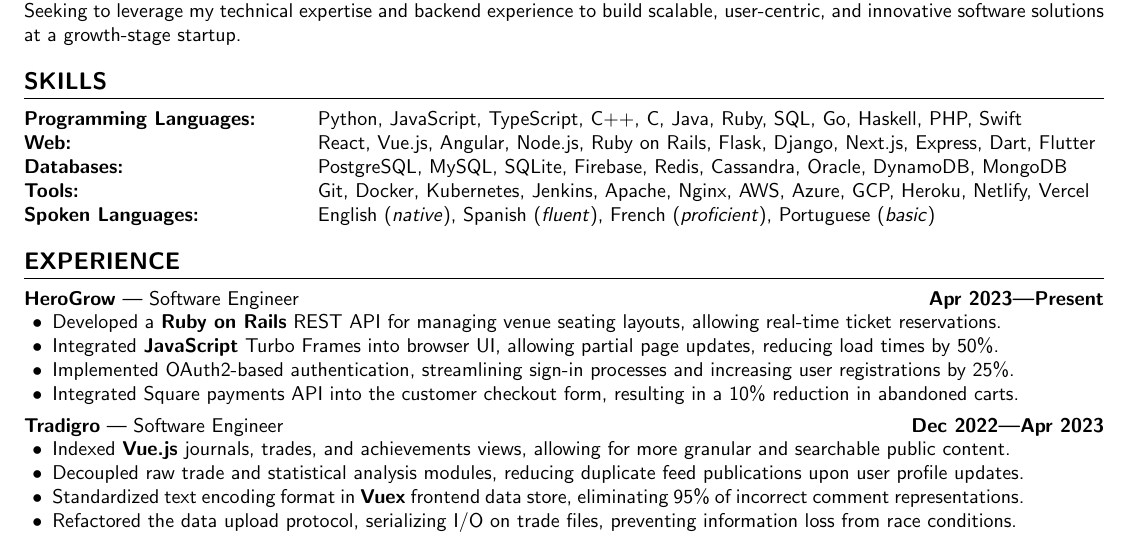
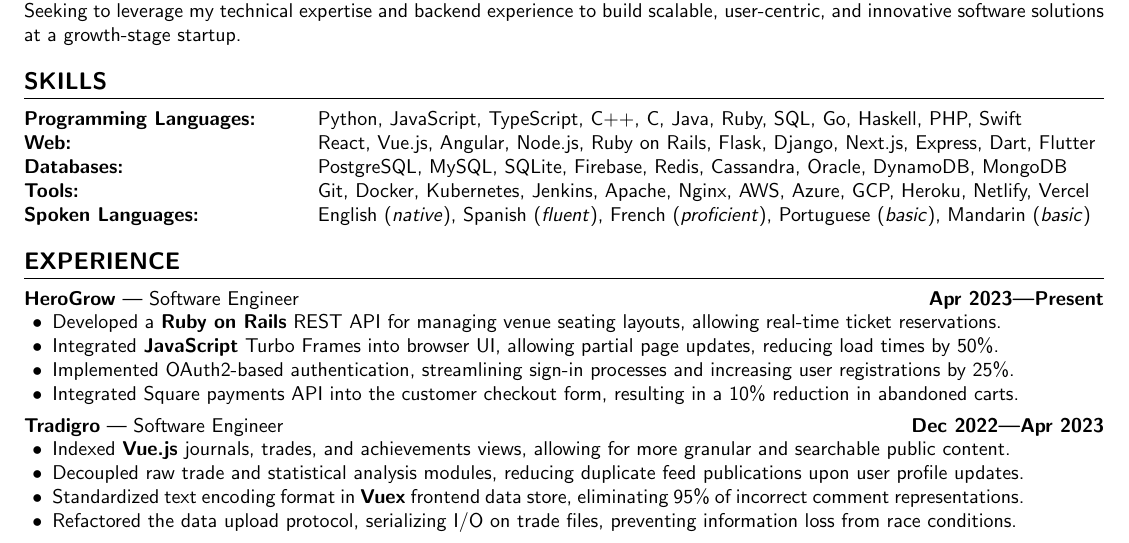
Before and after one commit to aidencullo/resume, a LaTeX CV (resume.tex): part of the page, cut so that both start at the same text. Compiled offline with pdfLaTeX.

Commit message:
add mandarin

```diff
--- a/resume.tex
+++ b/resume.tex
@@ -186,7 +186,7 @@
 \textbf{Web:} & React, Vue.js, Angular, Node.js, Ruby on Rails, Flask, Django, Next.js, Express, Dart, Flutter \\
 \textbf{Databases:} & PostgreSQL, MySQL, SQLite, Firebase, Redis, Cassandra, Oracle, DynamoDB, MongoDB \\
 \textbf{Tools:} & Git, Docker, Kubernetes, Jenkins, Apache, Nginx, AWS, Azure, GCP, Heroku, Netlify, Vercel \\
-\textbf{Spoken Languages:} & English (\textit{native}), Spanish (\textit{fluent}), French (\textit{proficient}), Portuguese (\textit{basic})
+\textbf{Spoken Languages:} & English (\textit{native}), Spanish (\textit{fluent}), French (\textit{proficient}), Portuguese (\textit{basic}), Mandarin (\textit{basic})
 \end{tabular}
 
 
```
